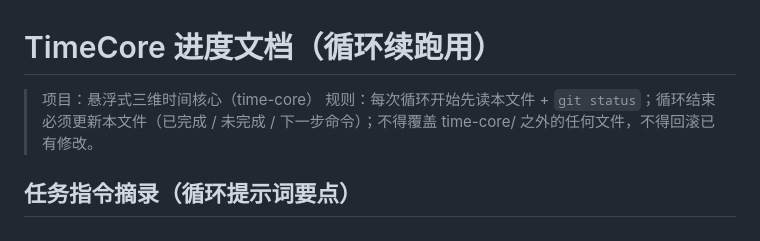
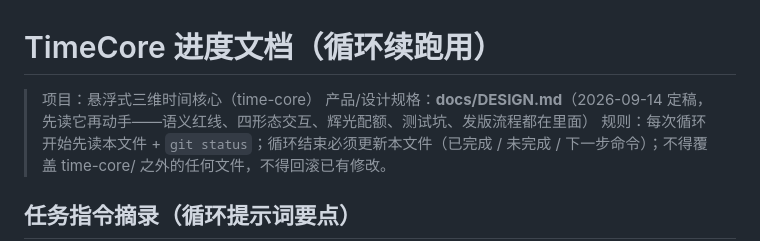
Before and after one commit to GardenOfKruse/timecore, a Markdown page: docs/PROGRESS.md, the part around the change. Rendered like a GitHub page.

Commit message:
docs: 产品设计文档 DESIGN.md 定稿（v1.2.3 基准）

```diff
--- a/docs/PROGRESS.md
+++ b/docs/PROGRESS.md
@@ -1,6 +1,7 @@
 # TimeCore 进度文档（循环续跑用）
 
 > 项目：悬浮式三维时间核心（time-core）
+> 产品/设计规格：**docs/DESIGN.md**（2026-09-14 定稿，先读它再动手——语义红线、四形态交互、辉光配额、测试坑、发版流程都在里面）
 > 规则：每次循环开始先读本文件 + `git status`；循环结束必须更新本文件（已完成 / 未完成 / 下一步命令）；不得覆盖 time-core/ 之外的任何文件，不得回滚已有修改。
 
 ## 任务指令摘录（循环提示词要点）
```
Also changed, not shown: docs/DESIGN.md (added, +126 -0 lines).
